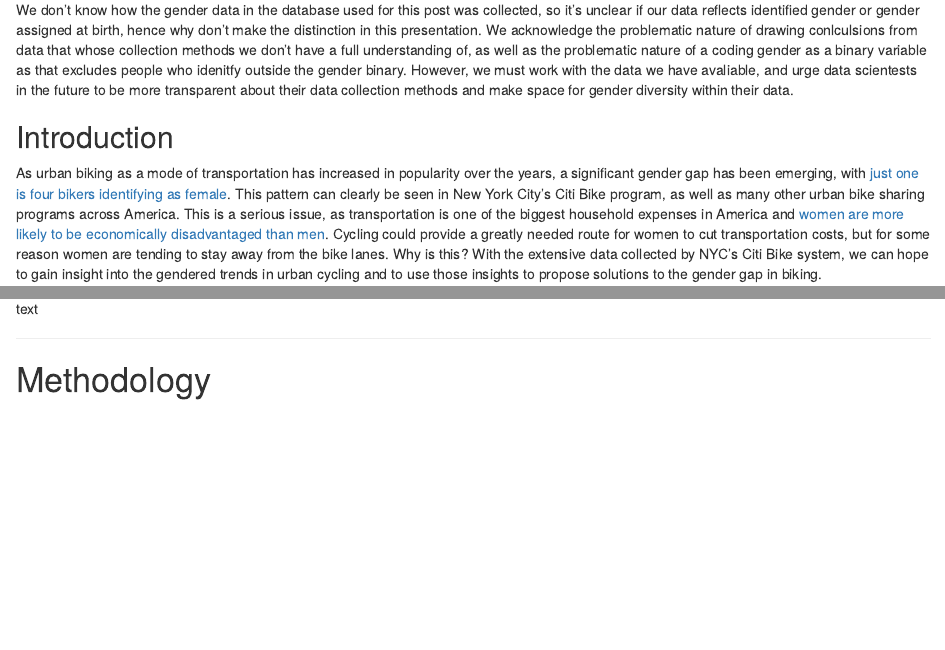
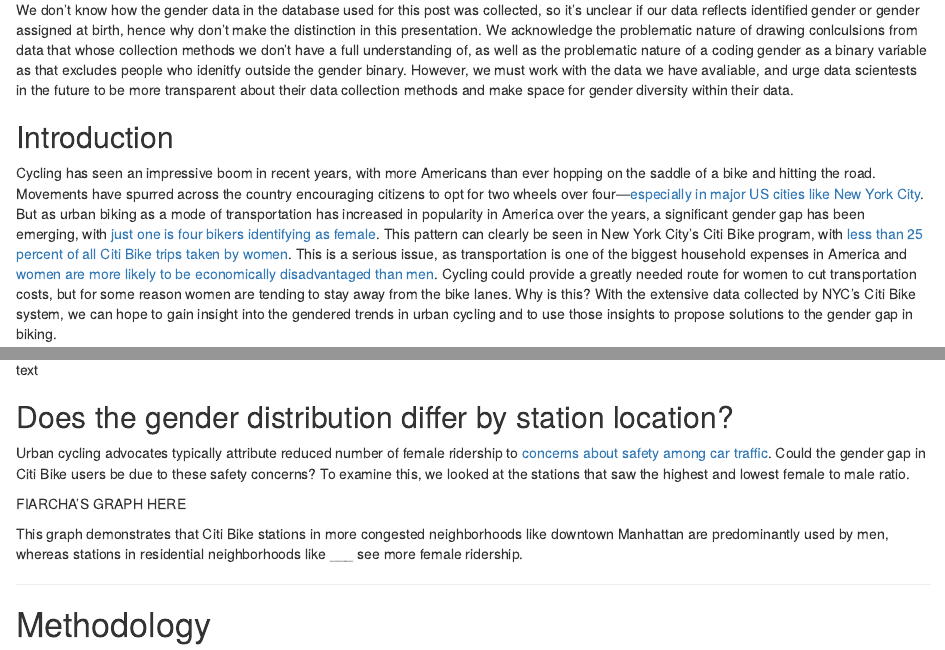
Before and after one commit to ocstats/project3group3, an R Markdown document (Writeup.Rmd): the page in a window 1100 px wide, from 210 px down, and a second part further down, joined at a grey line. The pictures show the output file Writeup.html that the author committed with the source, opened offline.

Commit message:
More editing of the write up

````diff
--- a/Writeup.Rmd
+++ b/Writeup.Rmd
@@ -66,10 +66,11 @@
 ```
 
 ## Introduction
-  As urban biking as a mode of transportation has increased in popularity over the years, a significant gender gap has been emerging, with [just one is four bikers identifying as female](https://nhts.ornl.gov/2009/pub/stt.pdf). This pattern can clearly be seen in New York City’s Citi Bike program, as well as many other urban bike sharing programs across America. This is a serious issue, as transportation is one of the biggest household expenses in America and [women are more likely to be economically disadvantaged than men](https://www.americanprogress.org/issues/women/reports/2008/10/08/5103/the-straight-facts-on-women-in-poverty/). Cycling could provide a greatly needed route for women to cut transportation costs, but for some reason women are tending to stay away from the bike lanes. Why is this? With the extensive data collected by NYC’s Citi Bike system, we can hope to gain insight into the gendered trends in urban cycling and to use those insights to propose solutions to the gender gap in biking.
+Cycling has seen an impressive boom in recent years, with more Americans than ever hopping on the saddle of a bike and hitting the road. Movements have spurred across the country encouraging citizens to opt for two wheels over four—[especially in major US cities like New York City](https://medium.com/reclaim-magazine). But as urban biking as a mode of transportation has increased in popularity in America over the years, a significant gender gap has been emerging, with [just one is four bikers identifying as female](https://nhts.ornl.gov/2009/pub/stt.pdf). This pattern can clearly be seen in New York City’s Citi Bike program, with [less than 25 percent of all Citi Bike trips taken by women](https://wagner.nyu.edu/impact/research/publications/citi-bike-first-two-years). This is a serious issue, as transportation is one of the biggest household expenses in America and [women are more likely to be economically disadvantaged than men](https://www.americanprogress.org/issues/women/reports/2008/10/08/5103/the-straight-facts-on-women-in-poverty/). Cycling could provide a greatly needed route for women to cut transportation costs, but for some reason women are tending to stay away from the bike lanes. Why is this? With the extensive data collected by NYC’s Citi Bike system, we can hope to gain insight into the gendered trends in urban cycling and to use those insights to propose solutions to the gender gap in biking.
+
 
 ## What is overall gender distribution of Citi Bike Users?
-This graph depicts the distribution of Citi Bike trips by gender. As one can clearly see, the Citi Bike program is heavily dominated by male riders, accounting for almost three fourths of the trips taken.
+  This graph depicts the distribution of Citi Bike trips by gender. As one can clearly see, the Citi Bike program is heavily dominated by male riders, accounting for almost three fourths of the trips taken.
 
 ```{r, echo = FALSE}
 library(waffle)
@@ -137,11 +138,18 @@
 
 ```
 
-text
+  text
+
+##Does the gender distribution differ by station location?
+  Urban cycling advocates typically attribute reduced number of female ridership to [concerns about safety among car traffic](https://www.tandfonline.com/doi/abs/10.1080/15568318.2012.673694). Could the gender gap in Citi Bike users be due to these safety concerns? To examine this, we looked at the stations that saw the highest and lowest female to male ratio.
+
+FIARCHA'S GRAPH HERE
+
+  This graph demonstrates that Citi Bike stations in more congested neighborhoods like downtown Manhattan are predominantly used by men, whereas stations in residential neighborhoods like ___ see more female ridership.
 
 ---
 
 # Methodology
-The database utilized for this blog was the “citibike” database accessed via SQL from the scidb server. The tables used were “trips” and “station_summary”.
+  The database utilized for this blog was the “citibike” database accessed via SQL from the scidb server. The tables used were “trips” and “station_summary”.
 
-For the first plot depicting the overall distribution of Citi Bike users, a waffle plot was chosen to depict the gender gap in the bike sharing program. This plot was chosen because of its usefulness for placing increased emphasis on the part of the whole, therefore driving home the huge difference between men and women riders. The statistics for this table were taken from the “trips” table, where 100 random trips on March 29th, 2017 with data on the gender of the rider (some trips had no gender data) were extracted and a count of male and female riders were found. “AwesomeFont” was loaded from the “extrafont” package to change the squares in the waffle plot into glyphs of bicycles, to fit the theme of the blog post and to create a visualization that almost appears to be a crowd of bikes on a road. Look how many male bikers there are on the road! Look how few female! Wow!
+  For the first plot depicting the overall distribution of Citi Bike users, a waffle plot was chosen to depict the gender gap in the bike sharing program. This plot was chosen because of its usefulness for placing increased emphasis on the part of the whole, therefore driving home the huge difference between men and women riders. The statistics for this table were taken from the “trips” table, where 100 random trips on March 29th, 2017 with data on the gender of the rider (some trips had no gender data) were extracted and a count of male and female riders were found. “AwesomeFont” was loaded from the “extrafont” package to change the squares in the waffle plot into glyphs of bicycles, to fit the theme of the blog post and to create a visualization that almost appears to be a crowd of bikes on a road. Look how many male bikers there are on the road! Look how few female! Wow!
````
Also changed, not shown: Writeup.html, Writeup.Rmd (8 more changed lines).
